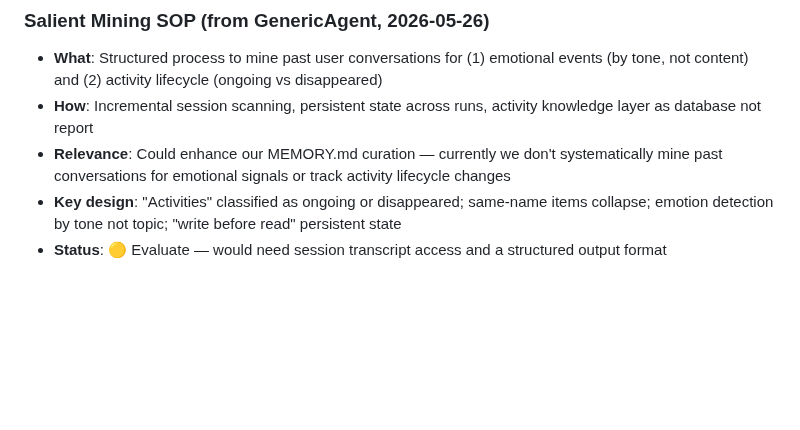
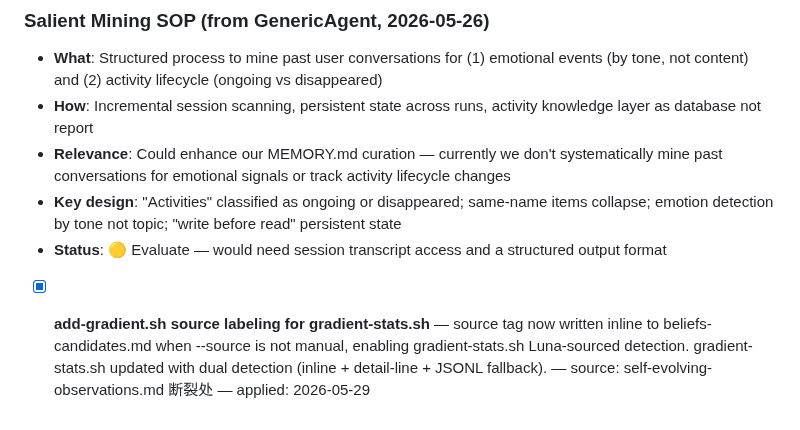
Before and after one commit to kagura-agent/study, a Markdown page: unapplied.md, the part around the change. Rendered like a GitHub page; blank space fills up the shorter version.

Commit message:
mark gradient source labeling as applied

```diff
--- a/unapplied.md
+++ b/unapplied.md
@@ -65,3 +65,5 @@ When doing study apply rounds, scan this file first instead of grepping 80+ proj
 - **Relevance**: Could enhance our MEMORY.md curation — currently we don't systematically mine past conversations for emotional signals or track activity lifecycle changes
 - **Key design**: "Activities" classified as ongoing or disappeared; same-name items collapse; emotion detection by tone not topic; "write before read" persistent state
 - **Status**: 🟡 Evaluate — would need session transcript access and a structured output format
+
+- [x] **add-gradient.sh source labeling for gradient-stats.sh** — source tag now written inline to beliefs-candidates.md when --source is not manual, enabling gradient-stats.sh Luna-sourced detection. gradient-stats.sh updated with dual detection (inline + detail-line + JSONL fallback). — source: self-evolving-observations.md 断裂处 — applied: 2026-05-29
```
